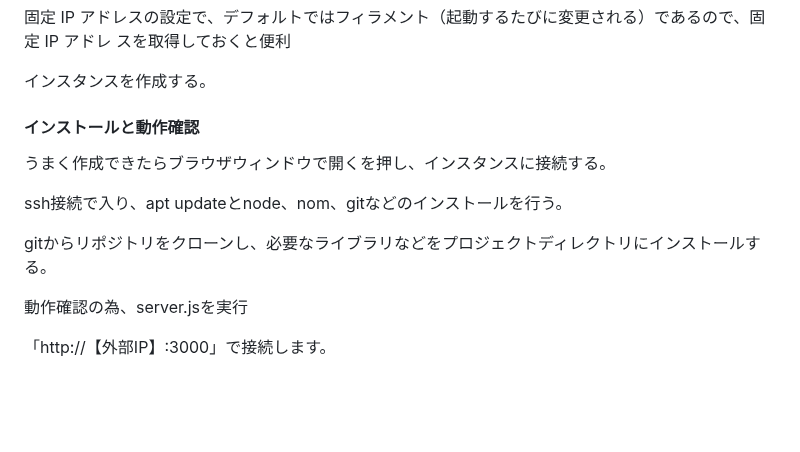
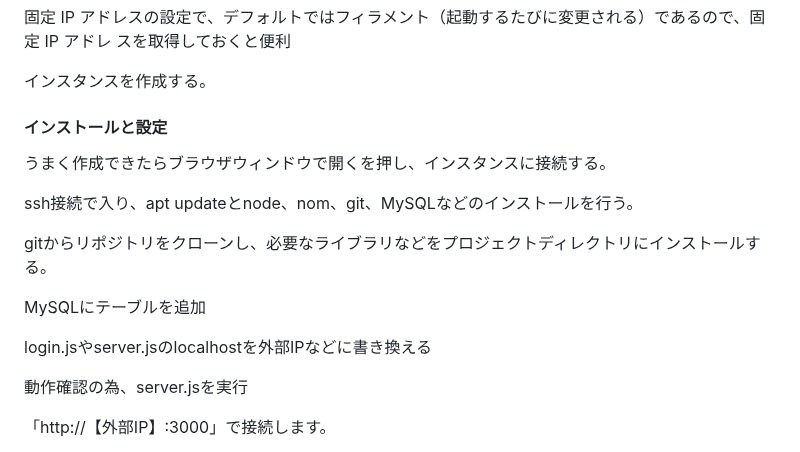
Before and after one commit to itc-n22030/AME, a Markdown page: README.md, the part around the change. Drawn GitHub-style; blank space fills up the shorter version.

```diff
--- a/README.md
+++ b/README.md
@@ -347,13 +347,17 @@ IDとAPIへのアクセスはデフォルトで行う。
 
 インスタンスを作成する。
 
-#### インストールと動作確認
+#### インストールと設定
 
 うまく作成できたらブラウザウィンドウで開くを押し、インスタンスに接続する。
 
-ssh接続で入り、apt updateとnode、nom、gitなどのインストールを行う。
+ssh接続で入り、apt updateとnode、nom、git、MySQLなどのインストールを行う。
 
 gitからリポジトリをクローンし、必要なライブラリなどをプロジェクトディレクトリにインストールする。
+
+MySQLにテーブルを追加
+
+login.jsやserver.jsのlocalhostを外部IPなどに書き換える
 
 動作確認の為、server.jsを実行
 
```
